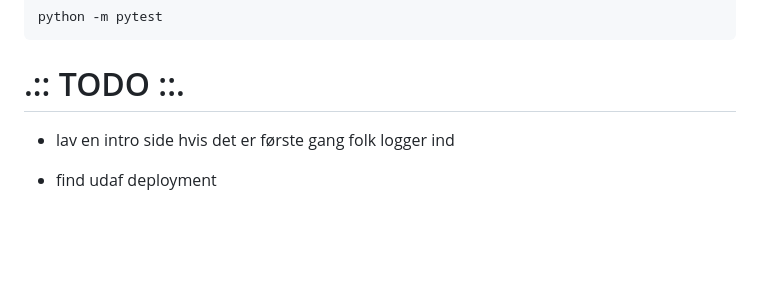
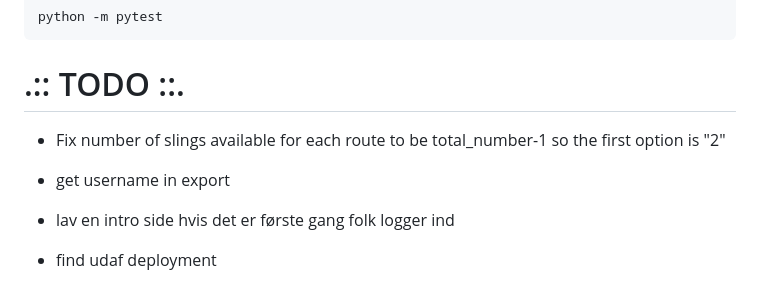
Before and after one commit to 0xOvid/BotR_ClimbingCompetition, a Markdown page: README.md, the part around the change. GitHub-like rendering; blank space fills up the shorter version.

```diff
--- a/README.md
+++ b/README.md
@@ -54,6 +54,9 @@ python -m pytest
 
 
 # .:: TODO ::.
+- Fix number of slings available for each route to be total_number-1 so the first option is "2"
+- get username in export
+
 - lav en intro side hvis det er første gang folk logger ind
 
 - find udaf deployment
```
